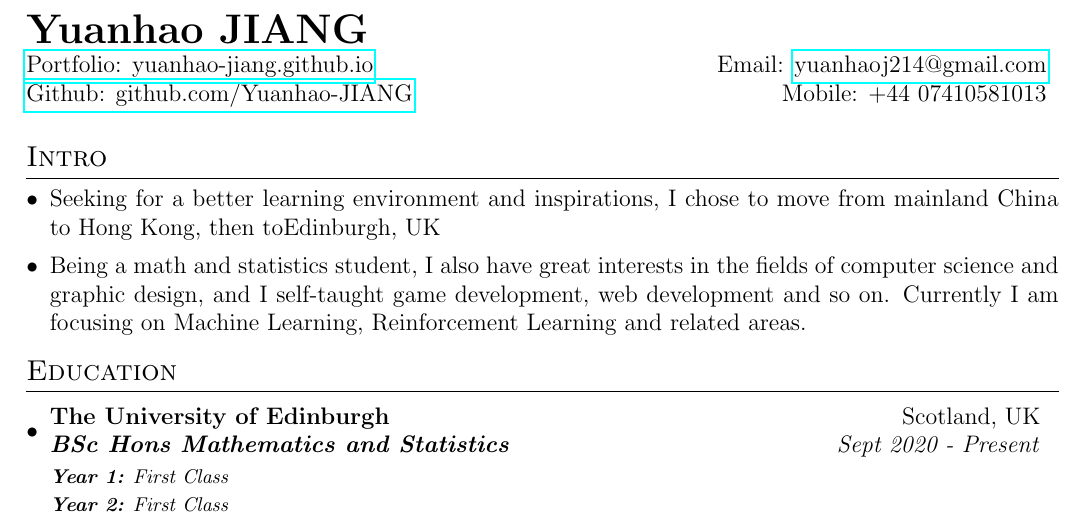
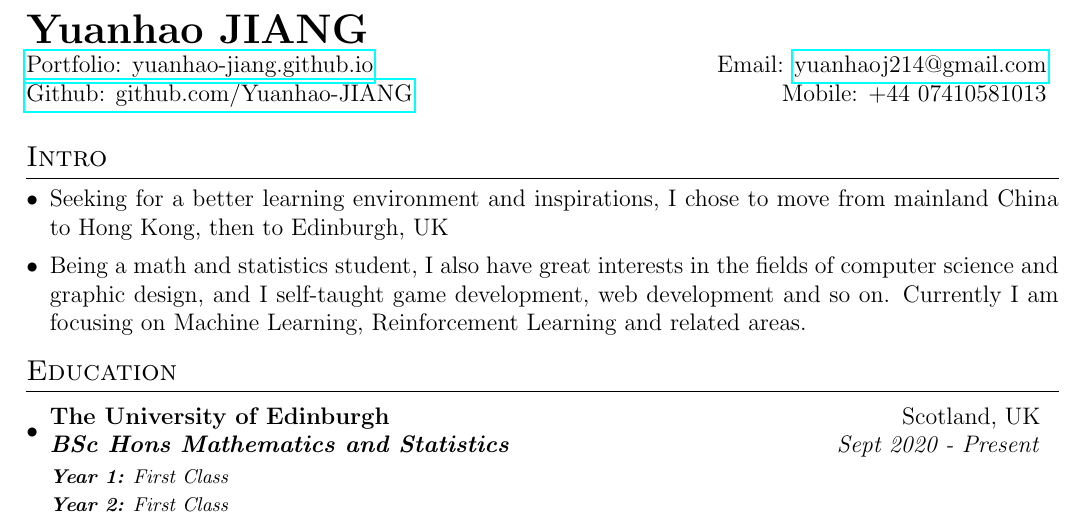
Before and after one commit to Yuanhao-JIANG/CV, a LaTeX CV (CV.tex): part of page 1 of 2, cut so that both start at the same text. Compiled offline with pdfLaTeX.

Commit message:
fix typo

```diff
--- a/CV.tex
+++ b/CV.tex
@@ -63,7 +63,7 @@
 \begin{itemize}[leftmargin=*]
     \resumeSectionSubItmI{
         Seeking for a better learning environment and inspirations, I chose
-        to move from mainland China to Hong Kong, then toEdinburgh, UK
+        to move from mainland China to Hong Kong, then to Edinburgh, UK
     }
     \resumeSectionSubItmI{
         Being a math and statistics student, I also have great interests in
```
Also changed, not shown: CV.pdf.
